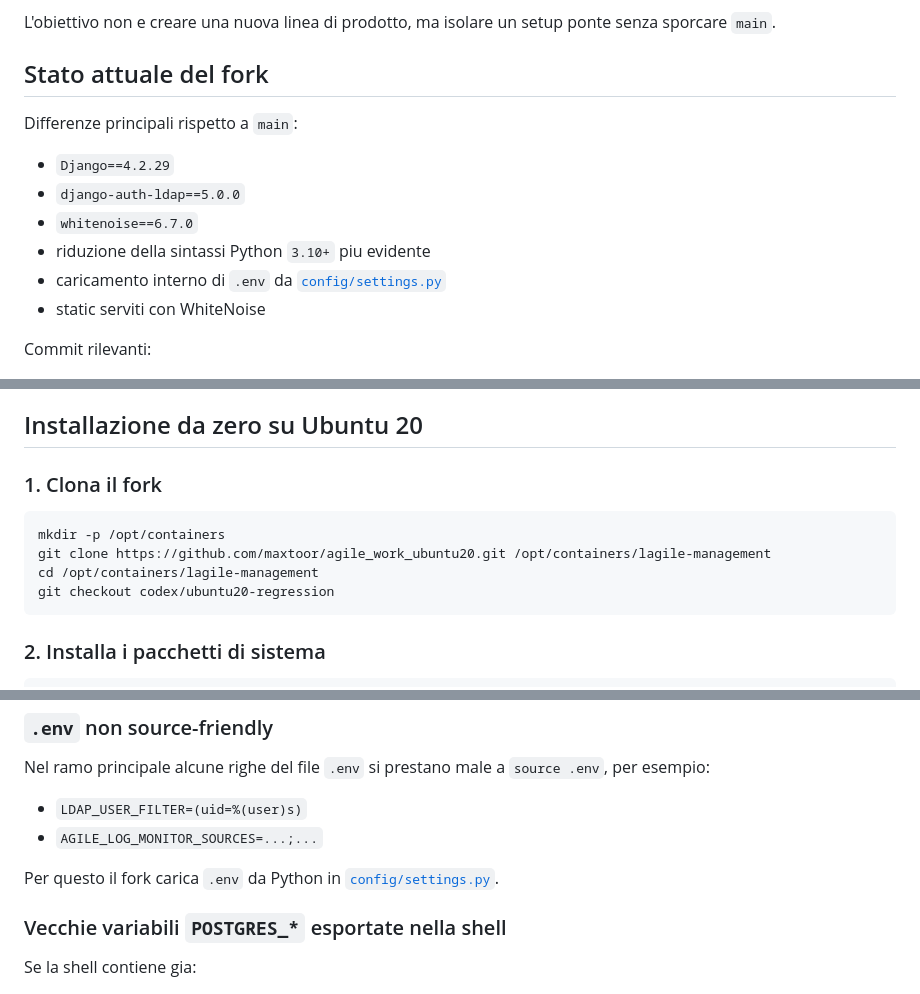
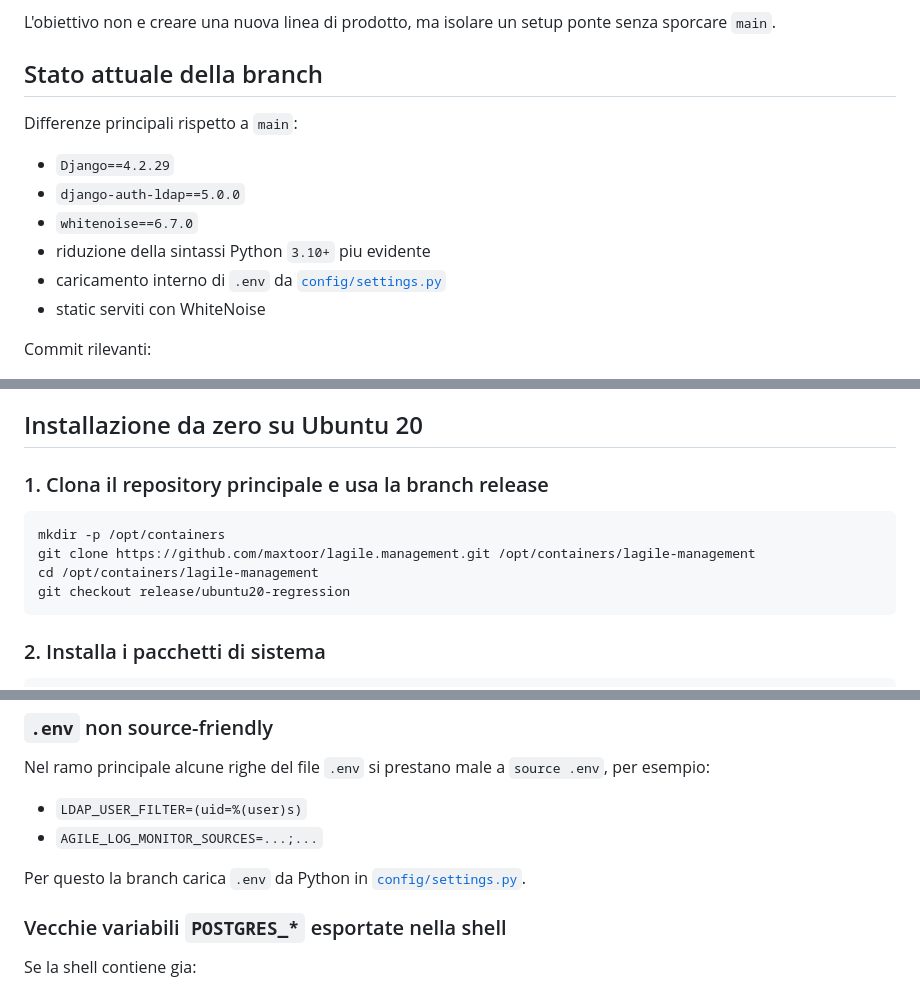
Before and after one commit to maxtoor/lagile.management, a Markdown page: docs/ubuntu20_regression_notes.md, 3 parts joined by grey strips. Rendered like a GitHub page.

````diff
--- a/docs/ubuntu20_regression_notes.md
+++ b/docs/ubuntu20_regression_notes.md
@@ -8,7 +8,7 @@ Questa linea di lavoro serve a verificare se l'app puo girare in modo transitori
 
 L'obiettivo non e creare una nuova linea di prodotto, ma isolare un setup ponte senza sporcare `main`.
 
-## Stato attuale del fork
+## Stato attuale della branch
 
 Differenze principali rispetto a `main`:
 - `Django==4.2.29`
@@ -41,13 +41,13 @@ Restano da rifinire alcuni dettagli UI dell'admin, ma il nucleo applicativo gira
 
 ## Installazione da zero su Ubuntu 20
 
-### 1. Clona il fork
+### 1. Clona il repository principale e usa la branch release
 
 ```bash
 mkdir -p /opt/containers
-git clone https://github.com/maxtoor/agile_work_ubuntu20.git /opt/containers/lagile-management
+git clone https://github.com/maxtoor/lagile.management.git /opt/containers/lagile-management
 cd /opt/containers/lagile-management
-git checkout codex/ubuntu20-regression
+git checkout release/ubuntu20-regression
 ```
 
 ### 2. Installa i pacchetti di sistema
@@ -296,7 +296,7 @@ Nel ramo principale alcune righe del file `.env` si prestano male a `source .env
 - `LDAP_USER_FILTER=(uid=%(user)s)`
 - `AGILE_LOG_MONITOR_SOURCES=...;...`
 
-Per questo il fork carica `.env` da Python in [`config/settings.py`](/Users/master/Documents/projects/lagile.new/agile_work_ubuntu20/config/settings.py).
+Per questo la branch carica `.env` da Python in [`config/settings.py`](/Users/master/Documents/projects/lagile.new/agile_work/config/settings.py).
 
 ### Vecchie variabili `POSTGRES_*` esportate nella shell
 
````
Also changed, not shown: other parts of docs/ubuntu20_regression_notes.md (+7 -7 lines), docs/performance_porting_advanced.md (+6 -6 lines), docs/ui_color_porting_advanced.md (+5 -5 lines).
